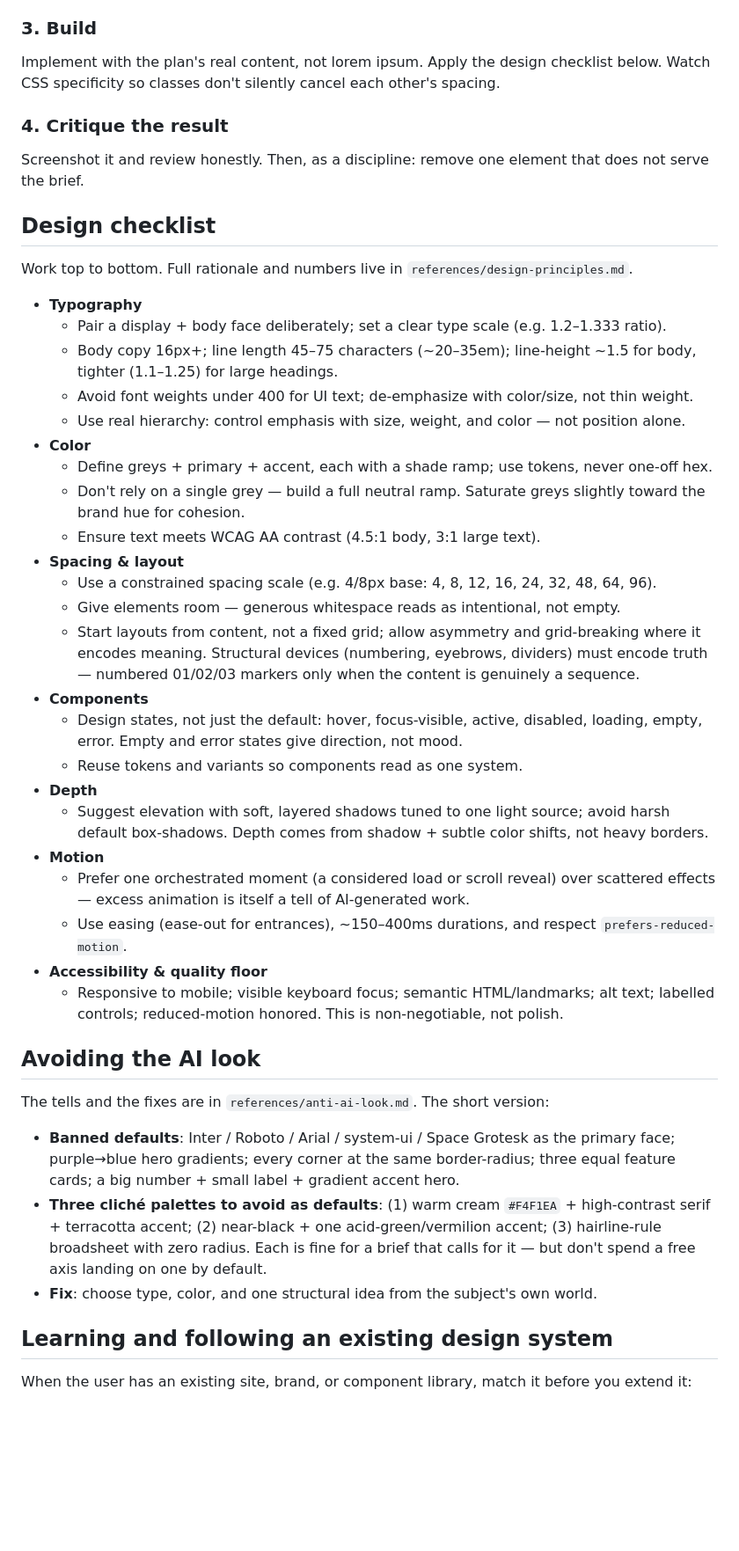
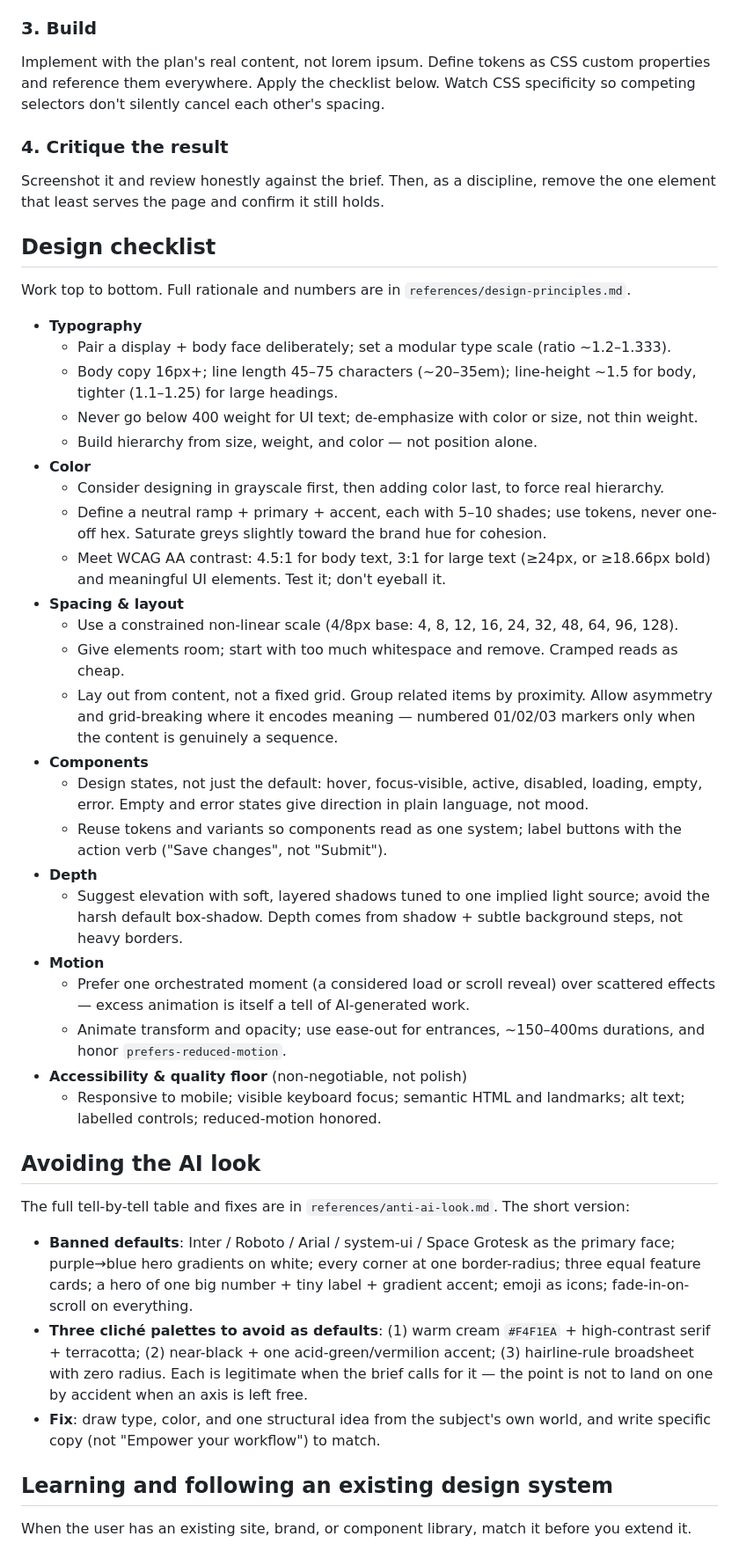
Before and after one commit to nanzetianling-beep/good, a Markdown page: skills/frontend-design/SKILL.md, the part around one of its changes. Shown at 88% size. Rendered like a GitHub page; blank space fills up the shorter version.

```diff
--- a/skills/frontend-design/SKILL.md
+++ b/skills/frontend-design/SKILL.md
@@ -62,67 +71,70 @@ the plan is demonstrably specific to this subject.
 
 ### 3. Build
 
-Implement with the plan's real content, not lorem ipsum. Apply the design checklist
-below. Watch CSS specificity so classes don't silently cancel each other's spacing.
+Implement with the plan's real content, not lorem ipsum. Define tokens as CSS custom
+properties and reference them everywhere. Apply the checklist below. Watch CSS specificity
+so competing selectors don't silently cancel each other's spacing.
 
 ### 4. Critique the result
 
-Screenshot it and review honestly. Then, as a discipline: remove one element that does
-not serve the brief.
+Screenshot it and review honestly against the brief. Then, as a discipline, remove the one
+element that least serves the page and confirm it still holds.
 
 ## Design checklist
 
-Work top to bottom. Full rationale and numbers live in
-`references/design-principles.md`.
+Work top to bottom. Full rationale and numbers are in `references/design-principles.md`.
 
 - **Typography**
-  - Pair a display + body face deliberately; set a clear type scale (e.g. 1.2–1.333 ratio).
+  - Pair a display + body face deliberately; set a modular type scale (ratio ~1.2–1.333).
   - Body copy 16px+; line length 45–75 characters (~20–35em); line-height ~1.5 for body,
     tighter (1.1–1.25) for large headings.
-  - Avoid font weights under 400 for UI text; de-emphasize with color/size, not thin weight.
-  - Use real hierarchy: control emphasis with size, weight, and color — not position alone.
+  - Never go below 400 weight for UI text; de-emphasize with color or size, not thin weight.
+  - Build hierarchy from size, weight, and color — not position alone.
 - **Color**
-  - Define greys + primary + accent, each with a shade ramp; use tokens, never one-off hex.
-  - Don't rely on a single grey — build a full neutral ramp. Saturate greys slightly toward
-    the brand hue for cohesion.
-  - Ensure text meets WCAG AA contrast (4.5:1 body, 3:1 large text).
+  - Consider designing in grayscale first, then adding color last, to force real hierarchy.
+  - Define a neutral ramp + primary + accent, each with 5–10 shades; use tokens, never
+    one-off hex. Saturate greys slightly toward the brand hue for cohesion.
+  - Meet WCAG AA contrast: 4.5:1 for body text, 3:1 for large text (≥24px, or ≥18.66px bold)
+    and meaningful UI elements. Test it; don't eyeball it.
 - **Spacing & layout**
-  - Use a constrained spacing scale (e.g. 4/8px base: 4, 8, 12, 16, 24, 32, 48, 64, 96).
-  - Give elements room — generous whitespace reads as intentional, not empty.
-  - Start layouts from content, not a fixed grid; allow asymmetry and grid-breaking where
-    it encodes meaning. Structural devices (numbering, eyebrows, dividers) must encode
-    truth — numbered 01/02/03 markers only when the content is genuinely a sequence.
+  - Use a constrained non-linear scale (4/8px base: 4, 8, 12, 16, 24, 32, 48, 64, 96, 128).
+  - Give elements room; start with too much whitespace and remove. Cramped reads as cheap.
+  - Lay out from content, not a fixed grid. Group related items by proximity. Allow asymmetry
+    and grid-breaking where it encodes meaning — numbered 01/02/03 markers only when the
+    content is genuinely a sequence.
 - **Components**
   - Design states, not just the default: hover, focus-visible, active, disabled, loading,
-    empty, error. Empty and error states give direction, not mood.
-  - Reuse tokens and variants so components read as one system.
+    empty, error. Empty and error states give direction in plain language, not mood.
+  - Reuse tokens and variants so components read as one system; label buttons with the
+    action verb ("Save changes", not "Submit").
 - **Depth**
-  - Suggest elevation with soft, layered shadows tuned to one light source; avoid harsh
-    default box-shadows. Depth comes from shadow + subtle color shifts, not heavy borders.
+  - Suggest elevation with soft, layered shadows tuned to one implied light source; avoid the
+    harsh default box-shadow. Depth comes from shadow + subtle background steps, not heavy borders.
 - **Motion**
-  - Prefer one orchestrated moment (a considered load or scroll reveal) over scattered
-    effects — excess animation is itself a tell of AI-generated work.
-  - Use easing (ease-out for entrances), ~150–400ms durations, and respect
-    `prefers-reduced-motion`.
-- **Accessibility & quality floor**
-  - Responsive to mobile; visible keyboard focus; semantic HTML/landmarks; alt text;
-    labelled controls; reduced-motion honored. This is non-negotiable, not polish.
+  - Prefer one orchestrated moment (a considered load or scroll reveal) over scattered effects —
+    excess animation is itself a tell of AI-generated work.
+  - Animate transform and opacity; use ease-out for entrances, ~150–400ms durations, and
+    honor `prefers-reduced-motion`.
+- **Accessibility & quality floor** (non-negotiable, not polish)
+  - Responsive to mobile; visible keyboard focus; semantic HTML and landmarks; alt text;
+    labelled controls; reduced-motion honored.
 
 ## Avoiding the AI look
 
-The tells and the fixes are in `references/anti-ai-look.md`. The short version:
+The full tell-by-tell table and fixes are in `references/anti-ai-look.md`. The short version:
 
 - **Banned defaults**: Inter / Roboto / Arial / system-ui / Space Grotesk as the primary
-  face; purple→blue hero gradients; every corner at the same border-radius; three equal
-  feature cards; a big number + small label + gradient accent hero.
+  face; purple→blue hero gradients on white; every corner at one border-radius; three equal
+  feature cards; a hero of one big number + tiny label + gradient accent; emoji as icons;
+  fade-in-on-scroll on everything.
 - **Three cliché palettes to avoid as defaults**: (1) warm cream `#F4F1EA` + high-contrast
-  serif + terracotta accent; (2) near-black + one acid-green/vermilion accent; (3)
-  hairline-rule broadsheet with zero radius. Each is fine for a brief that calls for it —
-  but don't spend a free axis landing on one by default.
-- **Fix**: choose type, color, and one structural idea from the subject's own world.
+  serif + terracotta; (2) near-black + one acid-green/vermilion accent; (3) hairline-rule
+  broadsheet with zero radius. Each is legitimate when the brief calls for it — the point is
+  not to land on one by accident when an axis is left free.
+- **Fix**: draw type, color, and one structural idea from the subject's own world, and write
+  specific copy (not "Empower your workflow") to match.
 
 ## Learning and following an existing design system
 
-When the user has an existing site, brand, or component library, match it before you
-extend it:
+When the user has an existing site, brand, or component library, match it before you extend it.
 
```
Also changed, not shown: other parts of skills/frontend-design/SKILL.md (+66 -46 lines), 1 other file.
